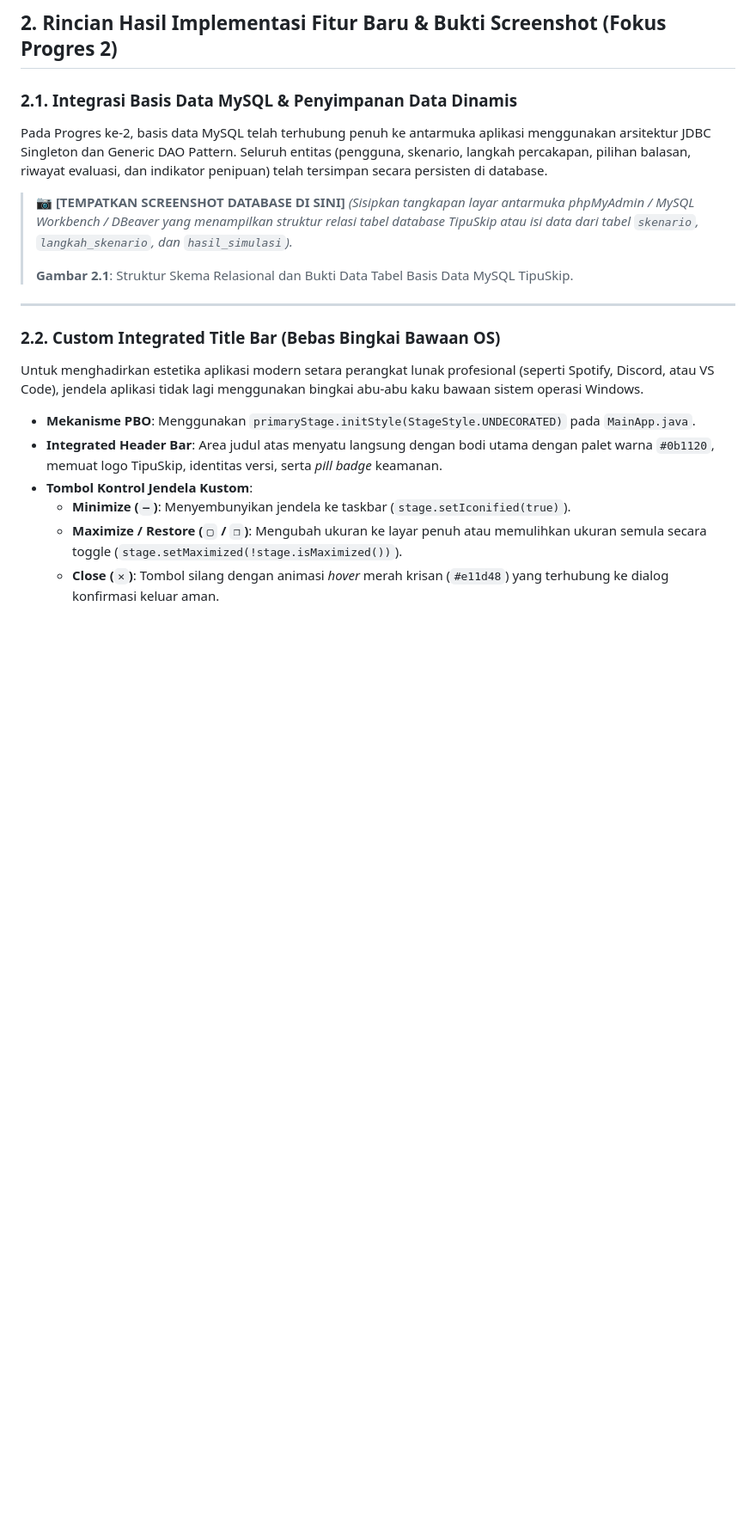
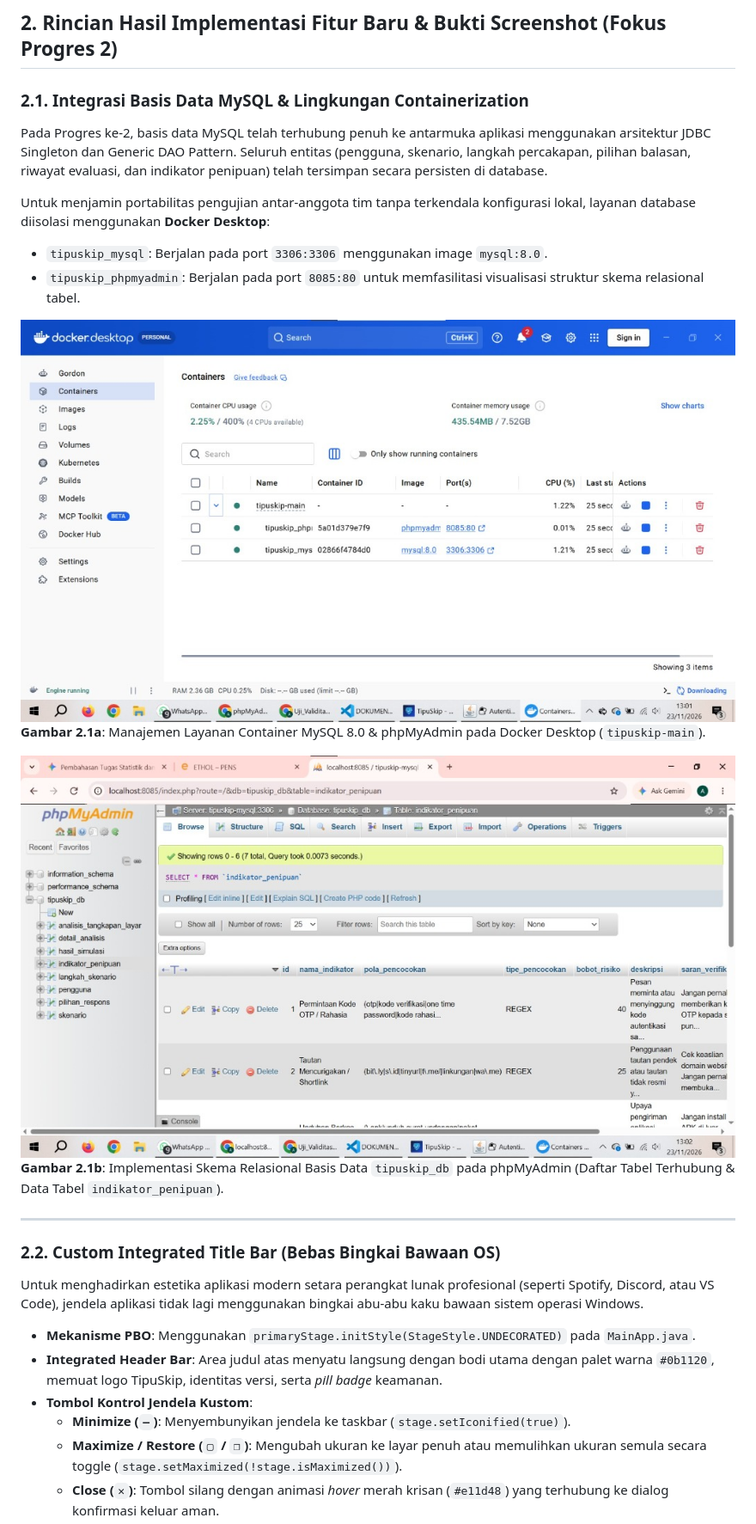
Before and after one commit to tsaqibfs/TipuSkip, a Markdown page: LAPORAN_PROGRES_2_TIPUSKIP.md, the part around one of its changes. Shown at 86% size. Rendered like a GitHub page; pictures changed too: docs/screenshots/docker-desktop-services.jpg (added), docs/screenshots/phpmyadmin-database-schema.jpg (added); blank space fills up the shorter version.

Commit message:
docs: integrate screenshots for Docker, phpMyAdmin database, and Admin Authentication in Progress Report 2

```diff
--- a/LAPORAN_PROGRES_2_TIPUSKIP.md
+++ b/LAPORAN_PROGRES_2_TIPUSKIP.md
@@ -50,13 +50,18 @@ Pada **Progres ke-2**, pengerjaan sistem secara menyeluruh telah mencapai **92%
 
 ## 2. Rincian Hasil Implementasi Fitur Baru & Bukti Screenshot (Fokus Progres 2)
 
-### 2.1. Integrasi Basis Data MySQL & Penyimpanan Data Dinamis
+### 2.1. Integrasi Basis Data MySQL & Lingkungan Containerization
 Pada Progres ke-2, basis data MySQL telah terhubung penuh ke antarmuka aplikasi menggunakan arsitektur JDBC Singleton dan Generic DAO Pattern. Seluruh entitas (pengguna, skenario, langkah percakapan, pilihan balasan, riwayat evaluasi, dan indikator penipuan) telah tersimpan secara persisten di database.
 
-> 📷 **[TEMPATKAN SCREENSHOT DATABASE DI SINI]**
-> *(Sisipkan tangkapan layar antarmuka phpMyAdmin / MySQL Workbench / DBeaver yang menampilkan struktur relasi tabel database TipuSkip atau isi data dari tabel `skenario`, `langkah_skenario`, dan `hasil_simulasi`).*
->
-> **Gambar 2.1**: Struktur Skema Relasional dan Bukti Data Tabel Basis Data MySQL TipuSkip.
+Untuk menjamin portabilitas pengujian antar-anggota tim tanpa terkendala konfigurasi lokal, layanan database diisolasi menggunakan **Docker Desktop**:
+* `tipuskip_mysql`: Berjalan pada port `3306:3306` menggunakan image `mysql:8.0`.
+* `tipuskip_phpmyadmin`: Berjalan pada port `8085:80` untuk memfasilitasi visualisasi struktur skema relasional tabel.
+
+![Layanan Docker Desktop TipuSkip](docs/screenshots/docker-desktop-services.jpg)
+**Gambar 2.1a**: Manajemen Layanan Container MySQL 8.0 & phpMyAdmin pada Docker Desktop (`tipuskip-main`).
+
+![Skema Database phpMyAdmin](docs/screenshots/phpmyadmin-database-schema.jpg)
+**Gambar 2.1b**: Implementasi Skema Relasional Basis Data `tipuskip_db` pada phpMyAdmin (Daftar Tabel Terhubung & Data Tabel `indikator_penipuan`).
 
 ---
 
```
Also changed, not shown: other parts of LAPORAN_PROGRES_2_TIPUSKIP.md (+13 -1 lines), docs/screenshots/autentikasi-admin-dialog.jpg (added).
